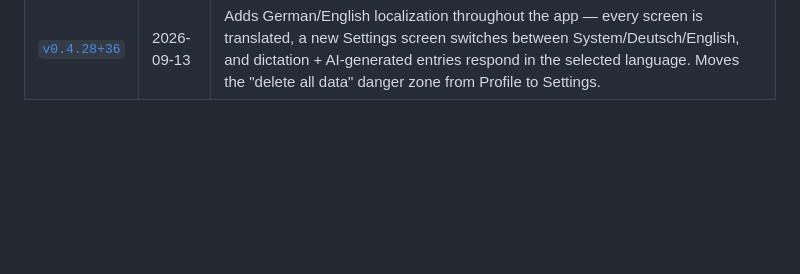
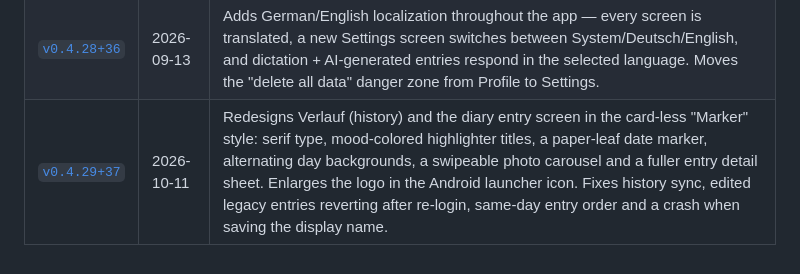
Before and after one commit to skroll-dev/diary, a Markdown page: doc/appstore/ANDROID_README.md, the part around the change. Rendered like a GitHub page; blank space fills up the shorter version.

Commit message:
Log v0.4.29+37 in GitHub Releases history
Co-Authored-By: Claude Opus 5.5 <noreply@anthropic.com>

```diff
--- a/doc/appstore/ANDROID_README.md
+++ b/doc/appstore/ANDROID_README.md
@@ -130,3 +130,4 @@ Release history:
 | [`v0.4.25+33`](https://github.com/skroll-dev/diary/releases/tag/v0.4.25%2B33) | 2026-08-27 | Fixes the fullscreen photo viewer: pinch-to-zoom didn't work on Android (competed with the swipe-between-photos gesture) and double-tap-to-zoom wasn't implemented. Also removes the delete-photo confirmation popup and undo toast — deleting a photo is now instant. |
 | [`v0.4.26+34`](https://github.com/skroll-dev/diary/releases/tag/v0.4.26%2B34) | 2026-08-28 | Redesigns the Verlauf (history) entry cards: photo entries show a full-width hero photo with glass mood/photo-count badges instead of a thumbnail row; every card gets a mood-colored accent stripe, and tags use a single consistent accent color instead of cycling through multiple palette colors. |
 | [`v0.4.28+36`](https://github.com/skroll-dev/diary/releases/tag/v0.4.28%2B36) | 2026-09-13 | Adds German/English localization throughout the app — every screen is translated, a new Settings screen switches between System/Deutsch/English, and dictation + AI-generated entries respond in the selected language. Moves the "delete all data" danger zone from Profile to Settings. |
+| [`v0.4.29+37`](https://github.com/skroll-dev/diary/releases/tag/v0.4.29%2B37) | 2026-10-11 | Redesigns Verlauf (history) and the diary entry screen in the card-less "Marker" style: serif type, mood-colored highlighter titles, a paper-leaf date marker, alternating day backgrounds, a swipeable photo carousel and a fuller entry detail sheet. Enlarges the logo in the Android launcher icon. Fixes history sync, edited legacy entries reverting after re-login, same-day entry order and a crash when saving the display name. |
```
